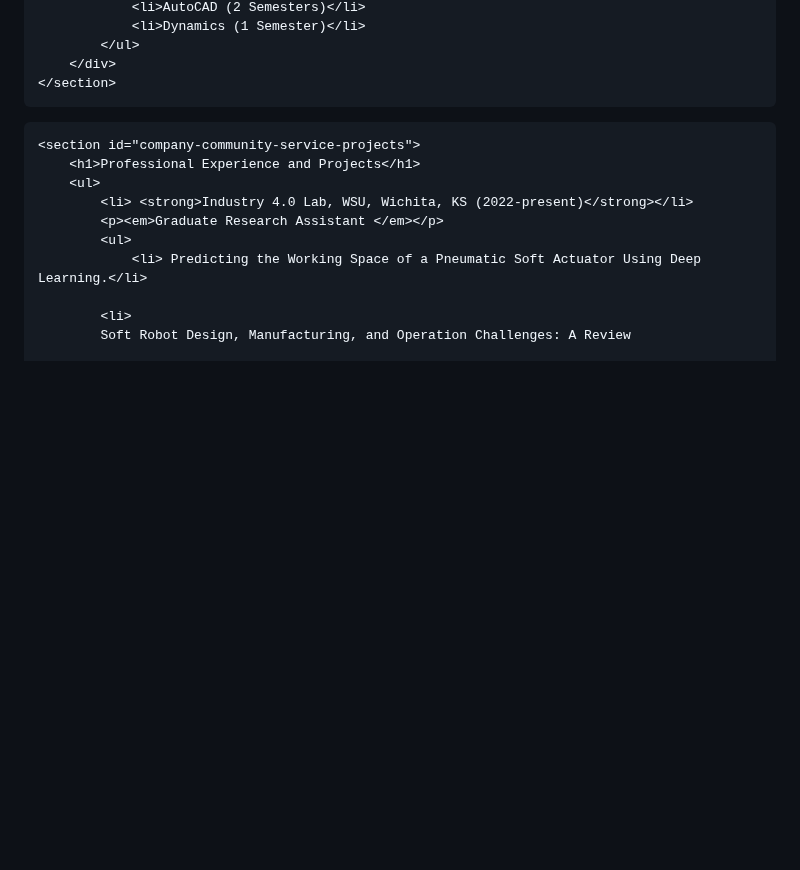
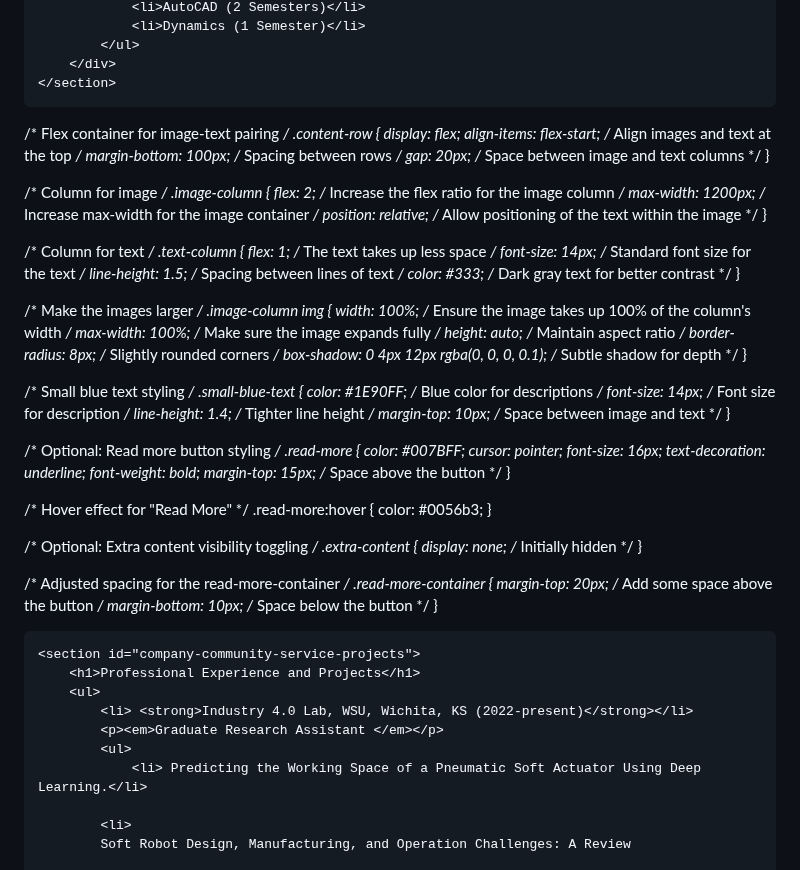
Before and after one commit to gecheadmassie/gecheadmassie.github.io, a Markdown page: README.md, the part around the change. Rendered like a GitHub page; blank space fills up the shorter version.

Commit message:
Update README.md
Signed-off-by: Getachew Ambaye <116961805+gecheadmassie@users.noreply.github.com>

```diff
--- a/README.md
+++ b/README.md
@@ -329,6 +329,76 @@ ul, ol {
         margin-bottom: 10px; /* Space below the button */
     }
 </style>
+
+
+
+
+/* Flex container for image-text pairing */
+.content-row {
+    display: flex;
+    align-items: flex-start; /* Align images and text at the top */
+    margin-bottom: 100px; /* Spacing between rows */
+    gap: 20px; /* Space between image and text columns */
+}
+
+/* Column for image */
+.image-column {
+    flex: 2; /* Increase the flex ratio for the image column */
+    max-width: 1200px; /* Increase max-width for the image container */
+    position: relative; /* Allow positioning of the text within the image */
+}
+
+/* Column for text */
+.text-column {
+    flex: 1; /* The text takes up less space */
+    font-size: 14px; /* Standard font size for the text */
+    line-height: 1.5; /* Spacing between lines of text */
+    color: #333; /* Dark gray text for better contrast */
+}
+
+/* Make the images larger */
+.image-column img {
+    width: 100%; /* Ensure the image takes up 100% of the column's width */
+    max-width: 100%; /* Make sure the image expands fully */
+    height: auto; /* Maintain aspect ratio */
+    border-radius: 8px; /* Slightly rounded corners */
+    box-shadow: 0 4px 12px rgba(0, 0, 0, 0.1); /* Subtle shadow for depth */
+}
+
+/* Small blue text styling */
+.small-blue-text {
+    color: #1E90FF; /* Blue color for descriptions */
+    font-size: 14px; /* Font size for description */
+    line-height: 1.4; /* Tighter line height */
+    margin-top: 10px; /* Space between image and text */
+}
+
+/* Optional: Read more button styling */
+.read-more {
+    color: #007BFF;
+    cursor: pointer;
+    font-size: 16px;
+    text-decoration: underline;
+    font-weight: bold;
+    margin-top: 15px; /* Space above the button */
+}
+
+/* Hover effect for "Read More" */
+.read-more:hover {
+    color: #0056b3;
+}
+
+/* Optional: Extra content visibility toggling */
+.extra-content {
+    display: none; /* Initially hidden */
+}
+
+/* Adjusted spacing for the read-more-container */
+.read-more-container {
+    margin-top: 20px; /* Add some space above the button */
+    margin-bottom: 10px; /* Space below the button */
+}
+
 
 
 
```
